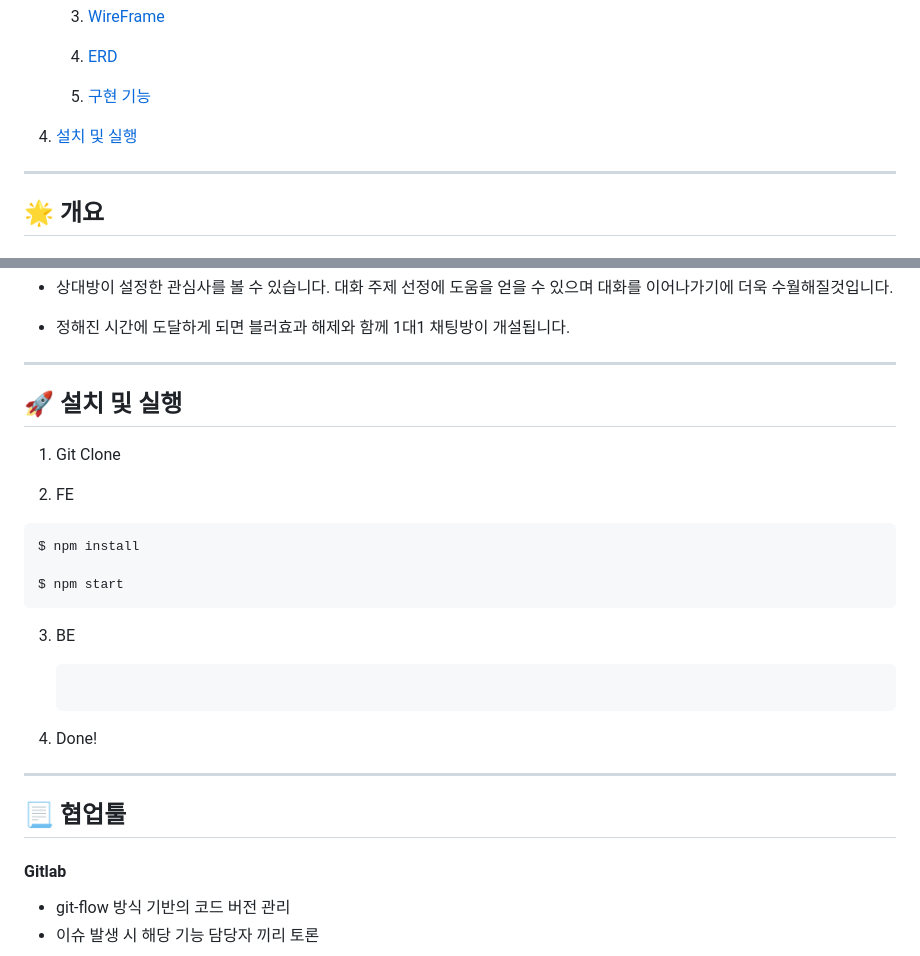
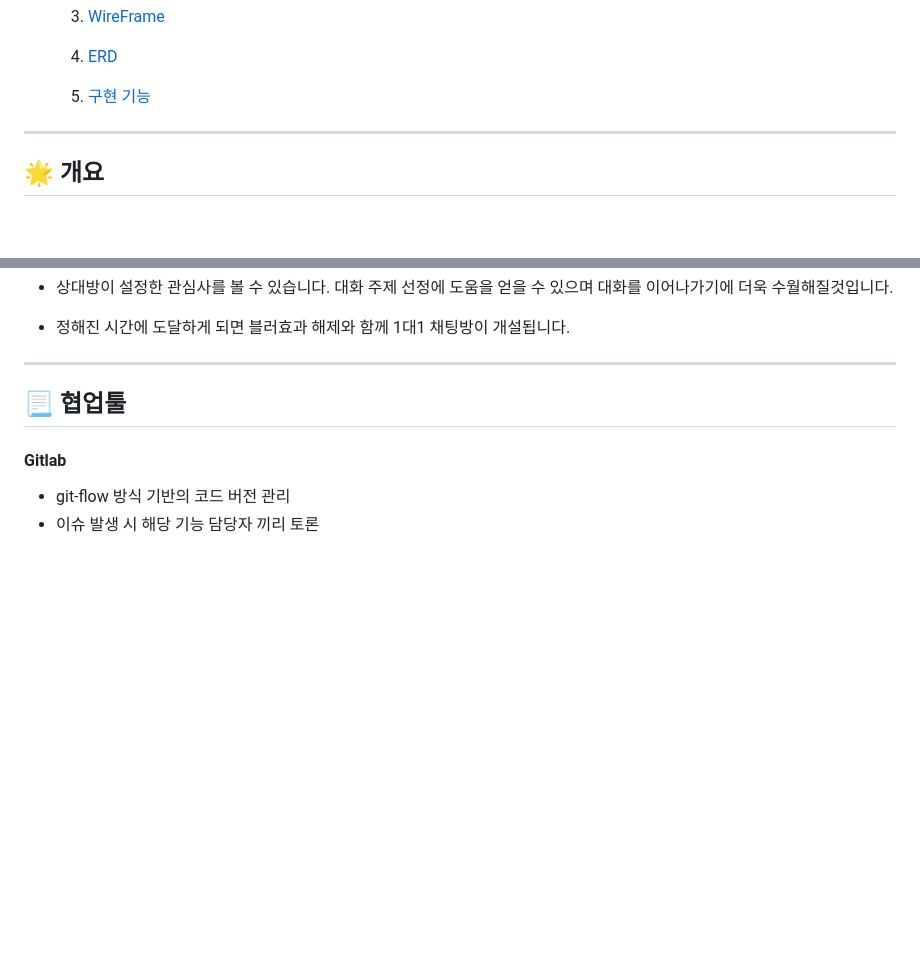
Before and after one commit to ehdrmfdl002/blur, a Markdown page: README.md, 2 parts joined by grey strips. Rendered like a GitHub page; blank space fills up the shorter version.

Commit message:
Update README.md
Former-commit-id: 2eef2cc5475611104632a416cde6bd515910664a

````diff
--- a/README.md
+++ b/README.md
@@ -28,8 +28,6 @@ BLUR는 블라인드 소개팅과 사람들이 대화할 때 나는 소리인
    4. [ERD](#ERD)
 
    5. [구현 기능](#구현-기능)
-
-4. [설치 및 실행](#-설치-및-실행)
 
 ---
 
@@ -209,27 +207,6 @@ BLUR는 블라인드 소개팅과 사람들이 대화할 때 나는 소리인
 
 ---
 
-## 🚀 설치 및 실행
-
-1. Git Clone
-
-2. FE
-
-```
-$ npm install
-
-$ npm start
-```
-
-3. BE
-
-   ```
-
-   ```
-
-4. Done!
-
----
 
 ## 📃 협업툴
 
````
